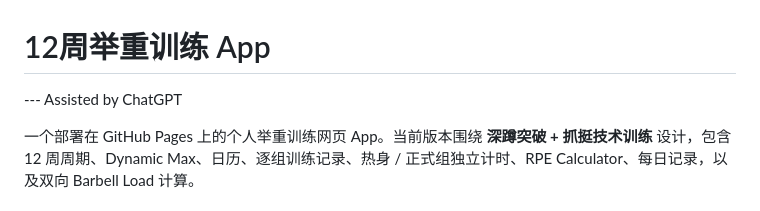
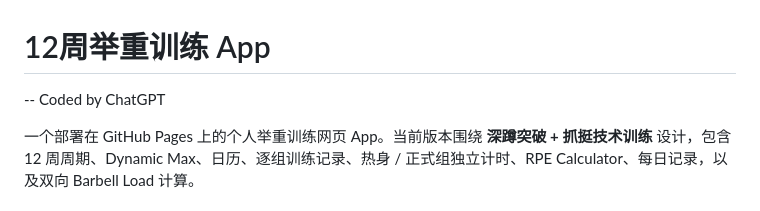
Before and after one commit to jameszheng1990/Weightlifting, a Markdown page: README.md, the part around the change. Drawn GitHub-style.

```diff
--- a/README.md
+++ b/README.md
@@ -1,5 +1,5 @@
 # 12周举重训练 App
---- Assisted by ChatGPT
+-- Coded by ChatGPT
 
 一个部署在 GitHub Pages 上的个人举重训练网页 App。当前版本围绕 **深蹲突破 + 抓挺技术训练** 设计，包含 12 周周期、Dynamic Max、日历、逐组训练记录、热身 / 正式组独立计时、RPE Calculator、每日记录，以及双向 Barbell Load 计算。
 
```
